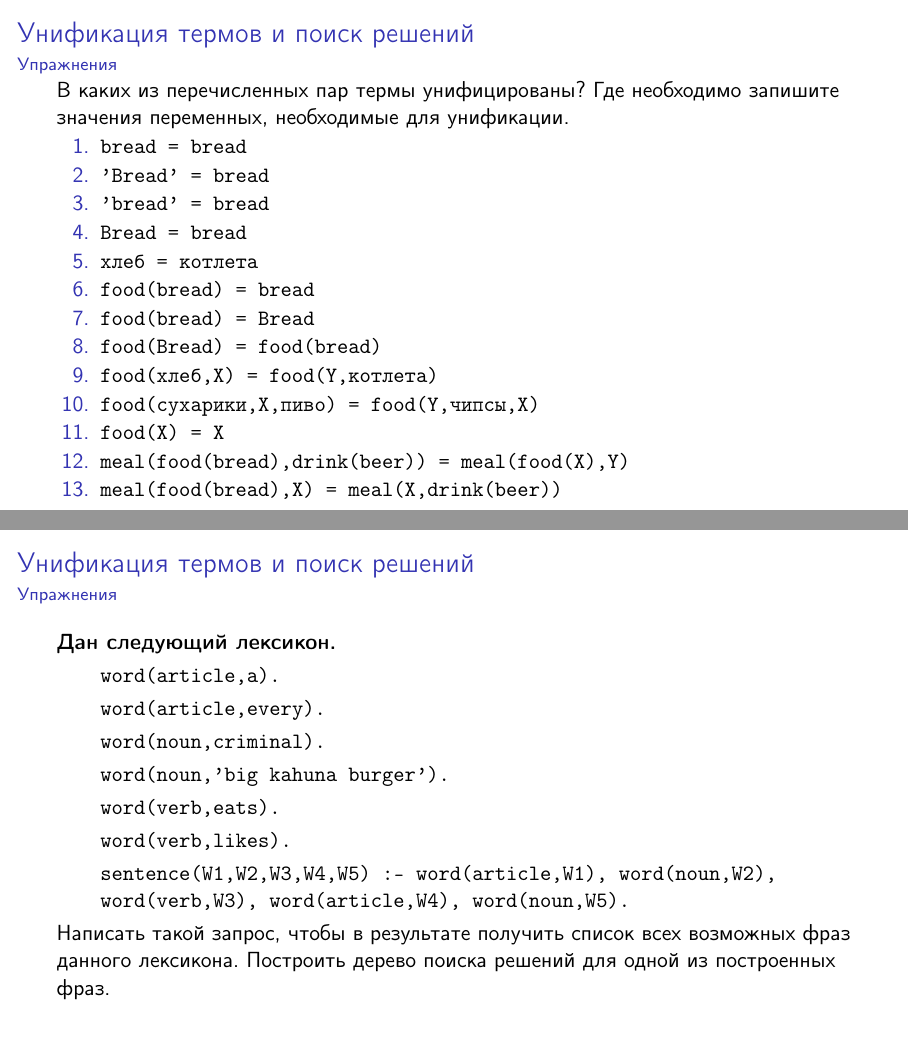
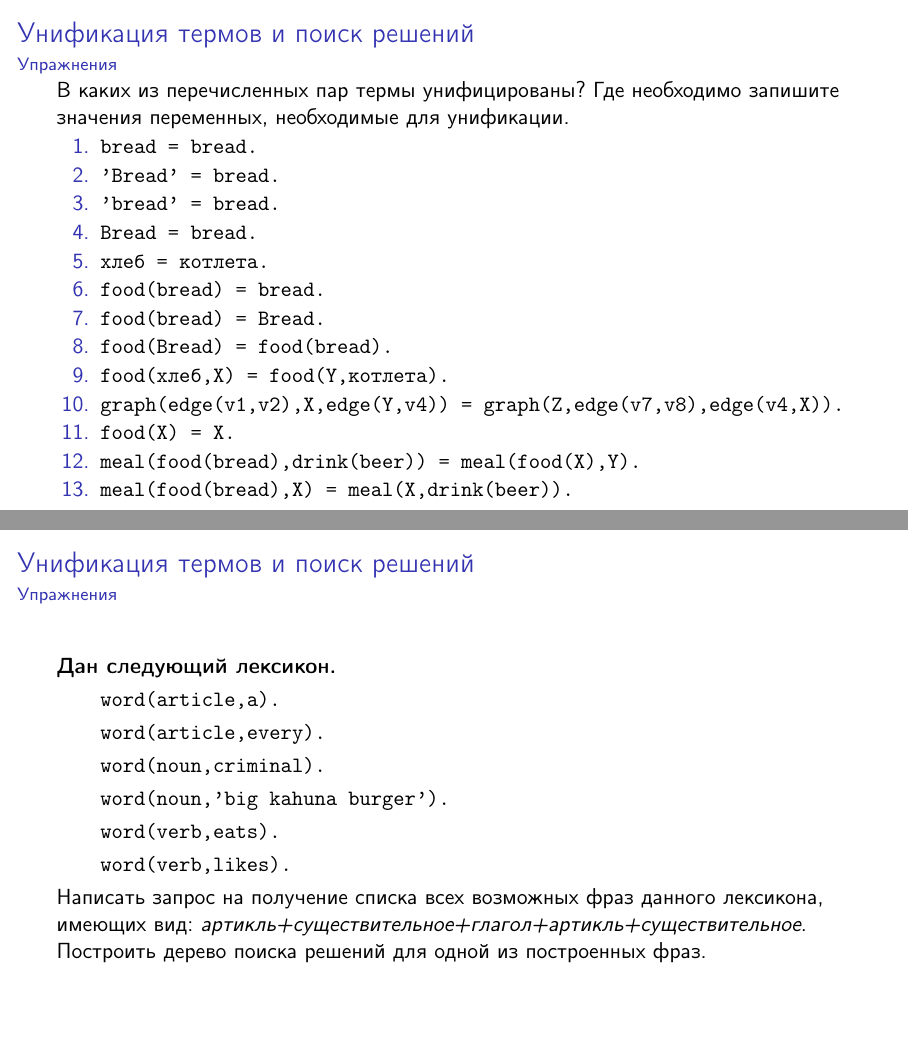
Before and after one commit to Inscriptor/IntroductionToAI, LaTeX slides (src/2-Matching.tex, which reads src/content.tex): pages 9 and 11 of 13, joined at a grey line. Compiled offline with pdfLaTeX.

Commit message:
Lesson 2

```diff
--- a/src/content.tex
+++ b/src/content.tex
@@ -349,19 +349,19 @@
 	\framesubtitle{\insertsubsection}
 	В каких из перечисленных пар термы унифицированы? Где необходимо запишите значения переменных, необходимые для унификации.
 	\texttt{\begin{enumerate}
-			\item bread = bread
-			\item 'Bread' = bread
-			\item 'bread' = bread
-			\item Bread = bread
-			\item хлеб = котлета
-			\item food(bread) = bread
-			\item food(bread) = Bread
-			\item food(Bread) = food(bread)
-			\item food(хлеб,X) = food(Y,котлета)
-			\item food(сухарики,X,пиво) = food(Y,чипсы,X)
-			\item food(X) = X
-			\item meal(food(bread),drink(beer)) = meal(food(X),Y)
-			\item meal(food(bread),X) = meal(X,drink(beer))
+			\item bread = bread.
+			\item 'Bread' = bread.
+			\item 'bread' = bread.
+			\item Bread = bread.
+			\item хлеб = котлета.
+			\item food(bread) = bread.
+			\item food(bread) = Bread.
+			\item food(Bread) = food(bread).
+			\item food(хлеб,X) = food(Y,котлета).
+			\item graph(edge(v1,v2),X,edge(Y,v4)) = graph(Z,edge(v7,v8),edge(v4,X)).
+			\item food(X) = X.
+			\item meal(food(bread),drink(beer)) = meal(food(X),Y).
+			\item meal(food(bread),X) = meal(X,drink(beer)).
 	\end{enumerate}}
 \end{frame}
 
@@ -398,9 +398,9 @@
 			\item[] word(noun,'big kahuna burger').
 			\item[] word(verb,eats).
 			\item[] word(verb,likes).
-			\item[] sentence(W1,W2,W3,W4,W5) :- word(article,W1), word(noun,W2), word(verb,W3), word(article,W4), word(noun,W5).
+%			\item[] sentence(W1,W2,W3,W4,W5) :- word(article,W1), word(noun,W2), word(verb,W3), word(article,W4), word(noun,W5).
 	\end{itemize}}
-	Написать такой запрос, чтобы в результате получить список всех возможных фраз данного лексикона. Построить дерево поиска решений для одной из построенных фраз.
+	Написать запрос на получение списка всех возможных фраз данного лексикона, имеющих вид: \textit{артикль+существительное+глагол+артикль+существительное}. Построить дерево поиска решений для одной из построенных фраз.
 \end{frame}
 
 \begin{frame}
```
Also changed, not shown: pdf/2-Matching.pdf (added), src/content.tex (10 more changed lines), 1 other file.
